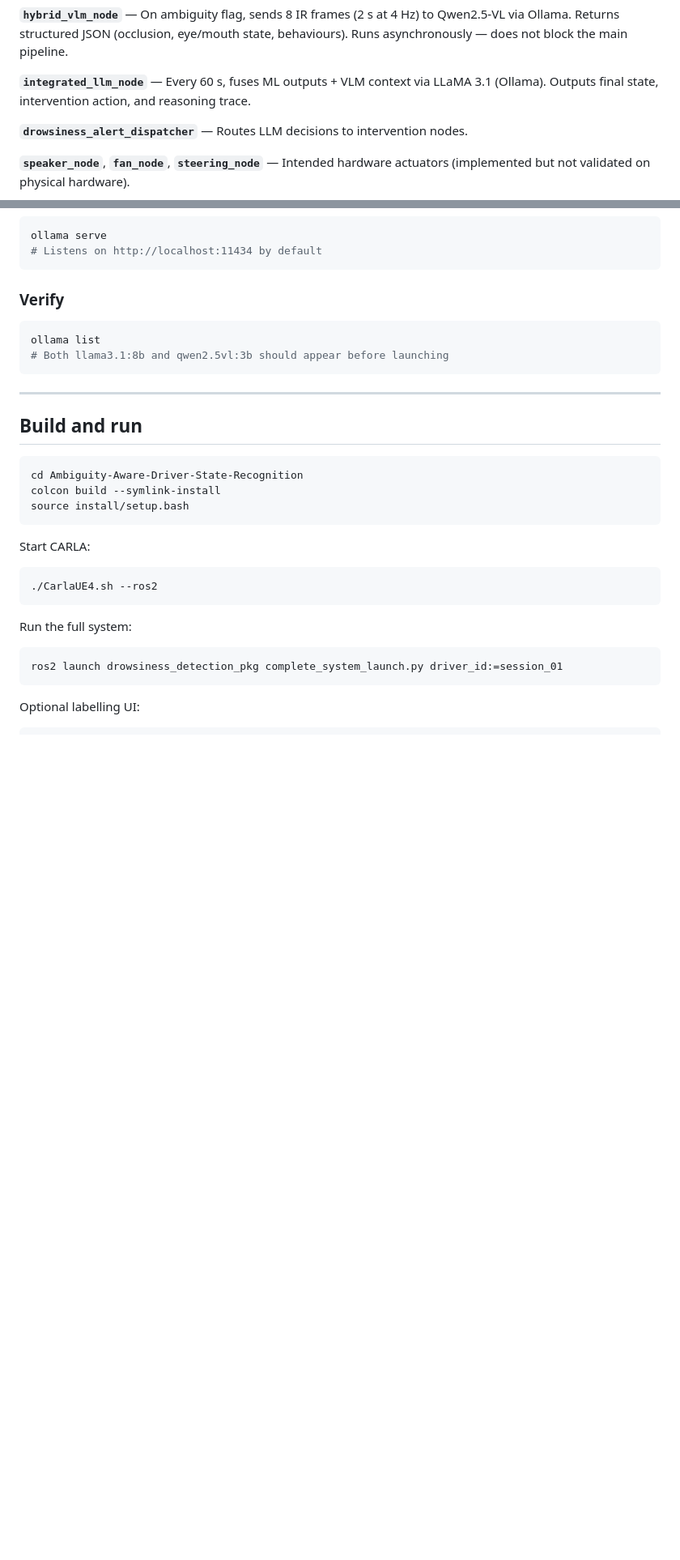
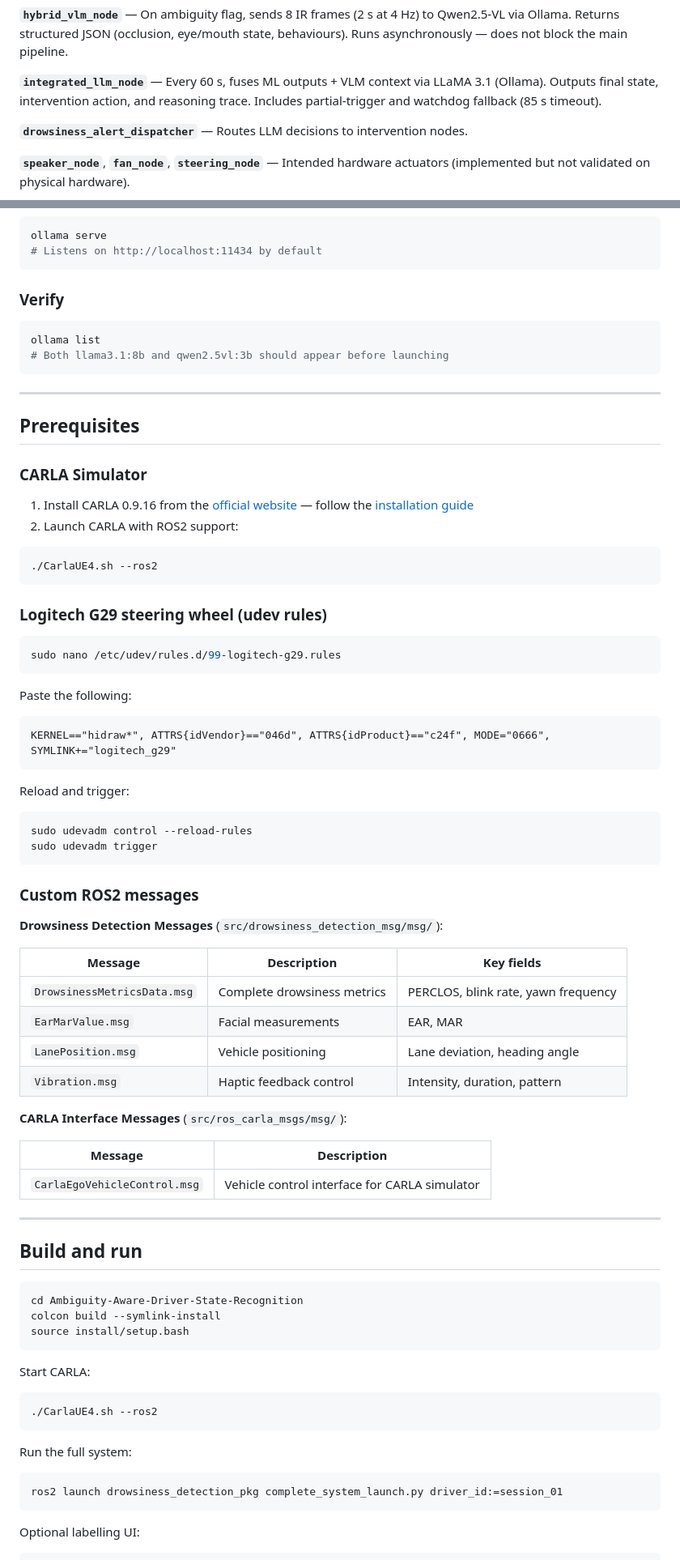
Before and after one commit to LloydAlston/Ambiguity---Aware-Driver-State-Recognition-Using-Multimodal-Sensing-and-LLM-Based-Reasoning, a Markdown page: README.md, 2 parts joined by grey strips. Shown at 81% size. Rendered like a GitHub page; blank space fills up the shorter version.

Commit message:
Add prerequisites and setup instructions to README
Added prerequisites section with installation instructions for CARLA Simulator, Logitech G29 steering wheel setup, and custom ROS2 messages.

````diff
--- a/README.md
+++ b/README.md
@@ -30,7 +29,7 @@ Per-minute features (PERCLOS, blink rate, blink duration, steering entropy, stee
 
 **`hybrid_vlm_node`** — On ambiguity flag, sends 8 IR frames (2 s at 4 Hz) to Qwen2.5-VL via Ollama. Returns structured JSON (occlusion, eye/mouth state, behaviours). Runs asynchronously — does not block the main pipeline.
 
-**`integrated_llm_node`** — Every 60 s, fuses ML outputs + VLM context via LLaMA 3.1 (Ollama). Outputs final state, intervention action, and reasoning trace.
+**`integrated_llm_node`** — Every 60 s, fuses ML outputs + VLM context via LLaMA 3.1 (Ollama). Outputs final state, intervention action, and reasoning trace. Includes partial-trigger and watchdog fallback (85 s timeout).
 
 **`drowsiness_alert_dispatcher`** — Routes LLM decisions to intervention nodes.
 
@@ -90,6 +89,55 @@ ollama list
 
 ---
 
+## Prerequisites
+
+### CARLA Simulator
+
+1. Install CARLA 0.9.16 from the [official website](https://carla.org) — follow the [installation guide](https://carla.readthedocs.io/en/0.9.16/start_quickstart/)
+2. Launch CARLA with ROS2 support:
+
+```bash
+./CarlaUE4.sh --ros2
+```
+
+### Logitech G29 steering wheel (udev rules)
+
+```bash
+sudo nano /etc/udev/rules.d/99-logitech-g29.rules
+```
+
+Paste the following:
+
+```
+KERNEL=="hidraw*", ATTRS{idVendor}=="046d", ATTRS{idProduct}=="c24f", MODE="0666", SYMLINK+="logitech_g29"
+```
+
+Reload and trigger:
+
+```bash
+sudo udevadm control --reload-rules
+sudo udevadm trigger
+```
+
+### Custom ROS2 messages
+
+**Drowsiness Detection Messages** (`src/drowsiness_detection_msg/msg/`):
+
+| Message | Description | Key fields |
+|---|---|---|
+| `DrowsinessMetricsData.msg` | Complete drowsiness metrics | PERCLOS, blink rate, yawn frequency |
+| `EarMarValue.msg` | Facial measurements | EAR, MAR |
+| `LanePosition.msg` | Vehicle positioning | Lane deviation, heading angle |
+| `Vibration.msg` | Haptic feedback control | Intensity, duration, pattern |
+
+**CARLA Interface Messages** (`src/ros_carla_msgs/msg/`):
+
+| Message | Description |
+|---|---|
+| `CarlaEgoVehicleControl.msg` | Vehicle control interface for CARLA simulator |
+
+---
+
 ## Build and run
 
 ```bash
````
Also changed, not shown: other parts of README.md (+4 -1 lines).
